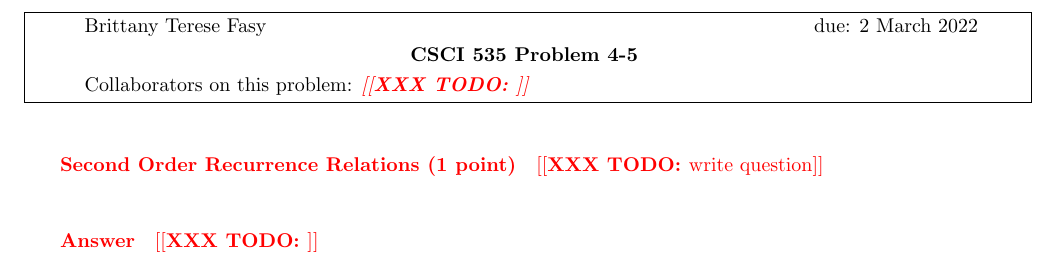
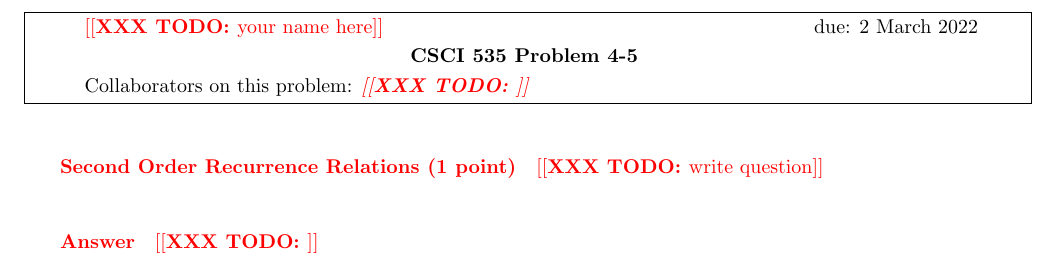
Before and after one commit to msu/csci-246-spring2022, a LaTeX document (btf/discrete.tex): part of page 26 of 26, cut at the place of the change. Compiled offline with pdfLaTeX.

Commit message:
Change name to a TODO

```diff
--- a/btf/discrete.tex
+++ b/btf/discrete.tex
@@ -1,7 +1,7 @@
 \documentclass{article}
 \usepackage{fasy}
 
-\author{Brittany Terese Fasy}
+\author{\todo{your name here}}
 
 \begin{document}
 
```
